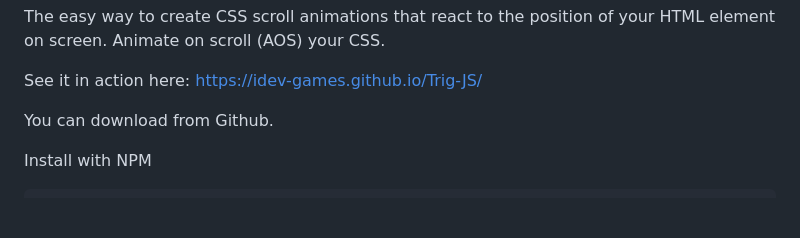
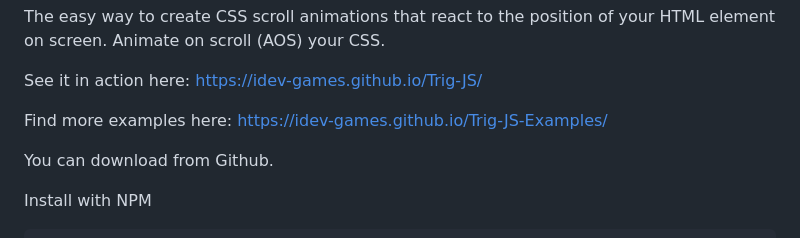
Before and after one commit to iDev-Games/Trig-JS, a Markdown page: README.md, the part around the change. Rendered like a GitHub page; blank space fills up the shorter version.

```diff
--- a/README.md
+++ b/README.md
@@ -16,6 +16,8 @@
 The easy way to create CSS scroll animations that react to the position of your HTML element on screen. Animate on scroll (AOS) your CSS.
 
 See it in action here: https://idev-games.github.io/Trig-JS/
+
+Find more examples here: https://idev-games.github.io/Trig-JS-Examples/
 
 You can download from Github.
 
```
